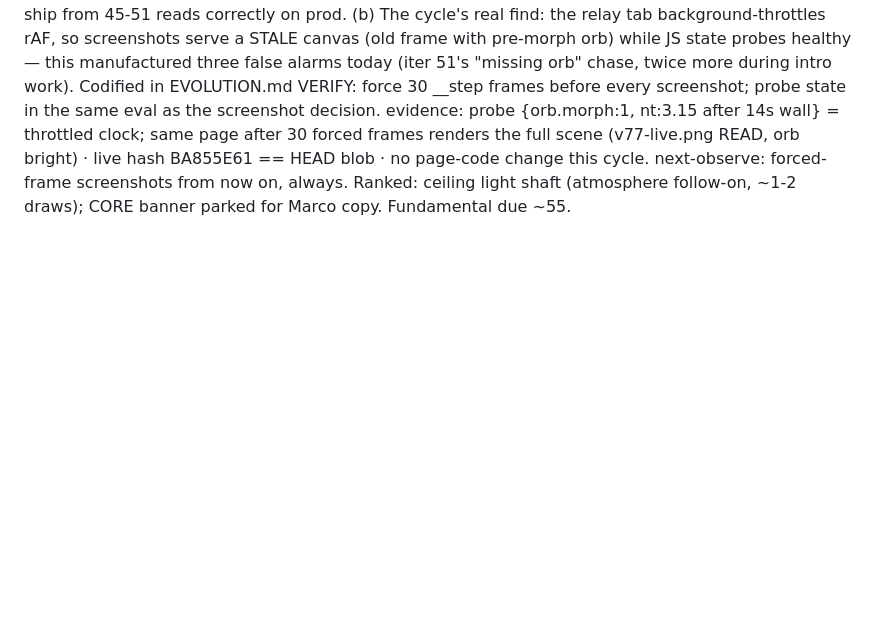
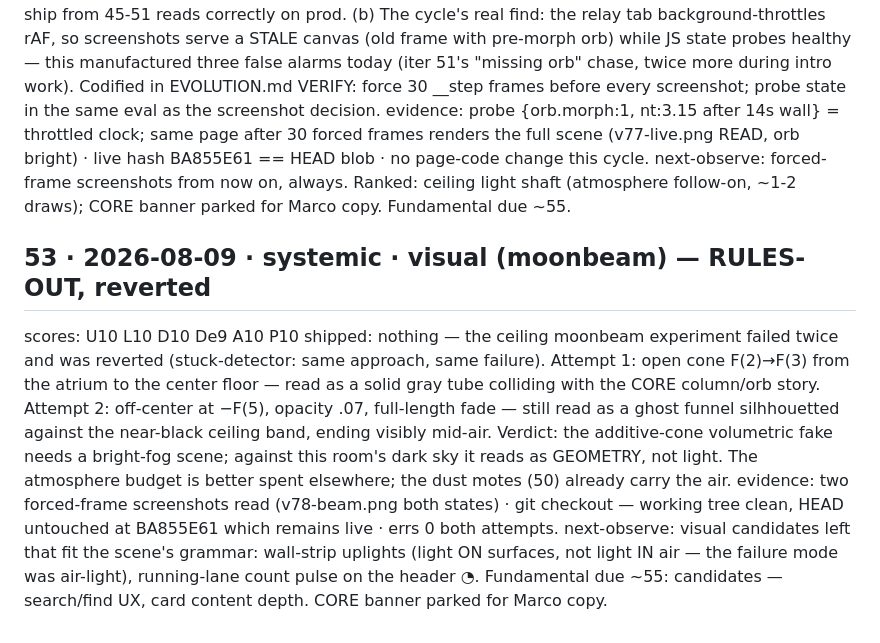
Before and after one commit to MARCCHERGGI/orrery, a Markdown page: docs/EVOLUTION-LOG.md, the part around the change. Drawn GitHub-style; blank space fills up the shorter version.

Commit message:
log: iter 53 — moonbeam RULES-OUT, reverted

```diff
--- a/docs/EVOLUTION-LOG.md
+++ b/docs/EVOLUTION-LOG.md
@@ -544,3 +544,9 @@ scores: U10 L10 D10 De9 A10 P10
 shipped: (a) full fresh-eye pass on live at BA855E61 with the new forced-frame protocol: orb, column packets, contact shadows, dust motes, focus-dim walls — every ship from 45-51 reads correctly on prod. (b) The cycle's real find: the relay tab background-throttles rAF, so screenshots serve a STALE canvas (old frame with pre-morph orb) while JS state probes healthy — this manufactured three false alarms today (iter 51's "missing orb" chase, twice more during intro work). Codified in EVOLUTION.md VERIFY: force 30 __step frames before every screenshot; probe state in the same eval as the screenshot decision.
 evidence: probe {orb.morph:1, nt:3.15 after 14s wall} = throttled clock; same page after 30 forced frames renders the full scene (v77-live.png READ, orb bright) · live hash BA855E61 == HEAD blob · no page-code change this cycle.
 next-observe: forced-frame screenshots from now on, always. Ranked: ceiling light shaft (atmosphere follow-on, ~1-2 draws); CORE banner parked for Marco copy. Fundamental due ~55.
+
+## 53 · 2026-08-09 · systemic · visual (moonbeam) — RULES-OUT, reverted
+scores: U10 L10 D10 De9 A10 P10
+shipped: nothing — the ceiling moonbeam experiment failed twice and was reverted (stuck-detector: same approach, same failure). Attempt 1: open cone F(2)→F(3) from the atrium to the center floor — read as a solid gray tube colliding with the CORE column/orb story. Attempt 2: off-center at −F(5), opacity .07, full-length fade — still read as a ghost funnel silhhouetted against the near-black ceiling band, ending visibly mid-air. Verdict: the additive-cone volumetric fake needs a bright-fog scene; against this room's dark sky it reads as GEOMETRY, not light. The atmosphere budget is better spent elsewhere; the dust motes (50) already carry the air.
+evidence: two forced-frame screenshots read (v78-beam.png both states) · git checkout — working tree clean, HEAD untouched at BA855E61 which remains live · errs 0 both attempts.
+next-observe: visual candidates left that fit the scene's grammar: wall-strip uplights (light ON surfaces, not light IN air — the failure mode was air-light), running-lane count pulse on the header ◔. Fundamental due ~55: candidates — search/find UX, card content depth. CORE banner parked for Marco copy.
```
